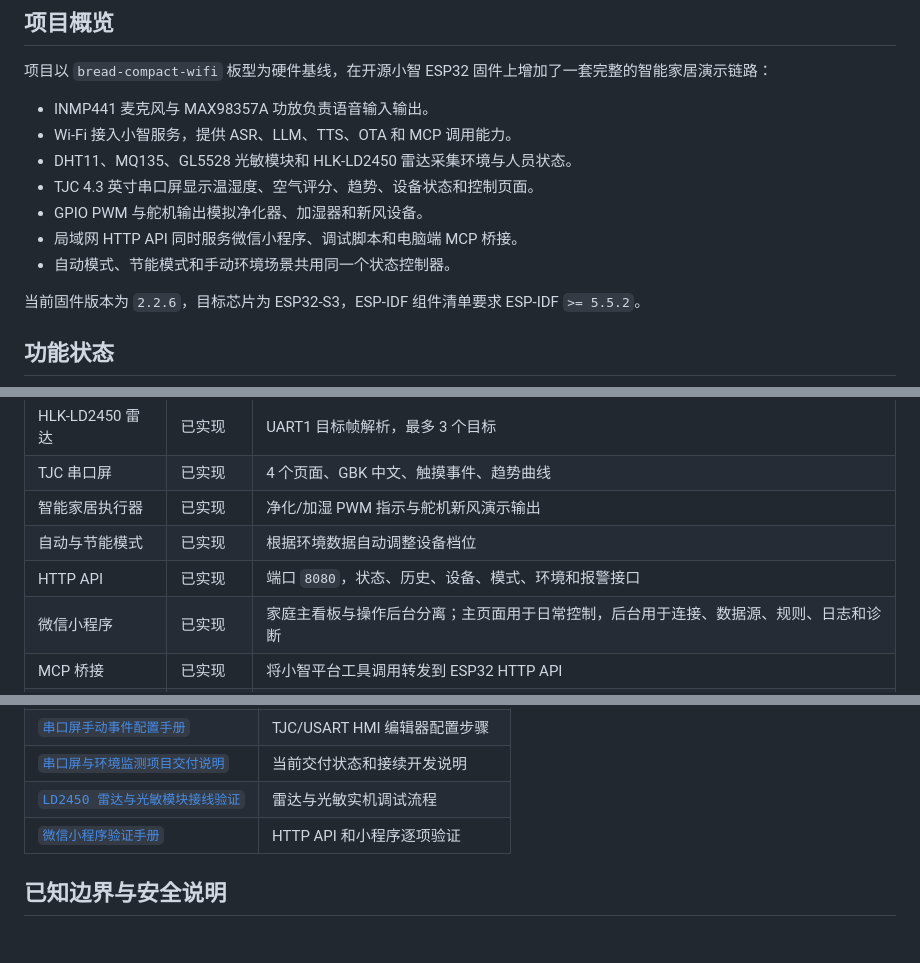
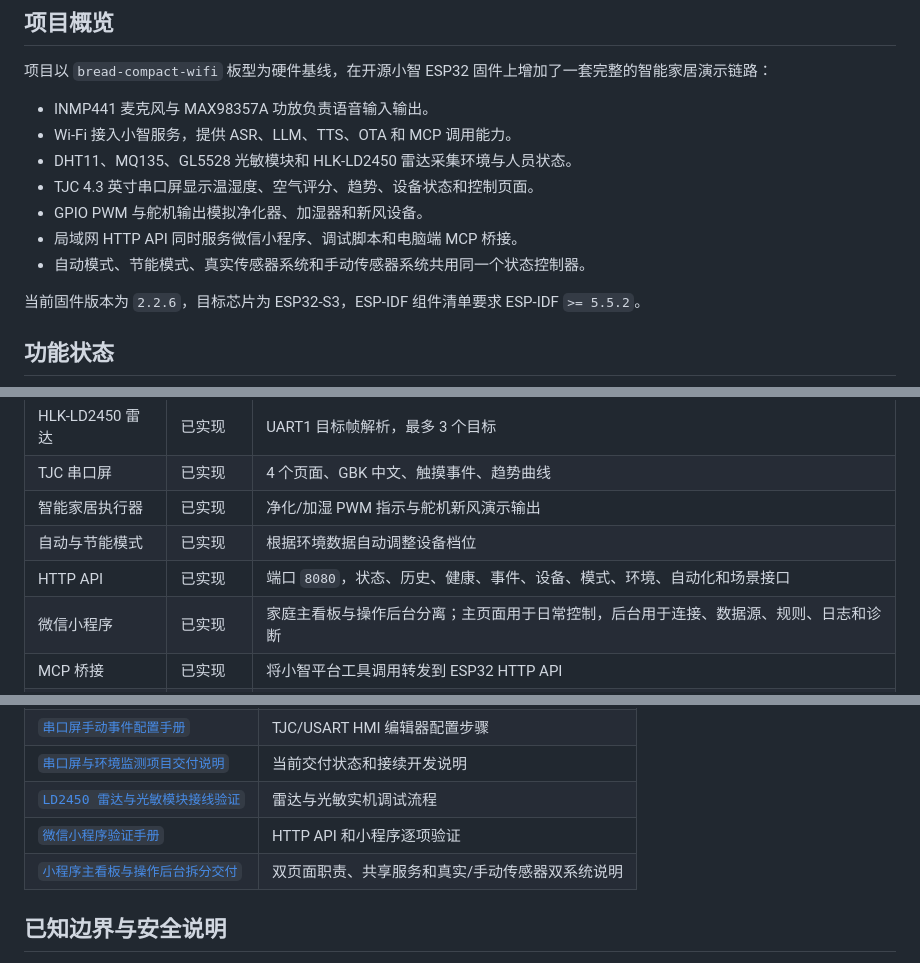
Before and after one commit to yythlss/Smart-Home-Controller, a Markdown page: README.md, 3 parts joined by grey strips. Rendered like a GitHub page.

```diff
--- a/README.md
+++ b/README.md
@@ -14,7 +14,7 @@
 - TJC 4.3 英寸串口屏显示温湿度、空气评分、趋势、设备状态和控制页面。
 - GPIO PWM 与舵机输出模拟净化器、加湿器和新风设备。
 - 局域网 HTTP API 同时服务微信小程序、调试脚本和电脑端 MCP 桥接。
-- 自动模式、节能模式和手动环境场景共用同一个状态控制器。
+- 自动模式、节能模式、真实传感器系统和手动传感器系统共用同一个状态控制器。
 
 当前固件版本为 `2.2.6`，目标芯片为 ESP32-S3，ESP-IDF 组件清单要求 ESP-IDF `>= 5.5.2`。
 
@@ -30,7 +30,7 @@
 | TJC 串口屏 | 已实现 | 4 个页面、GBK 中文、触摸事件、趋势曲线 |
 | 智能家居执行器 | 已实现 | 净化/加湿 PWM 指示与舵机新风演示输出 |
 | 自动与节能模式 | 已实现 | 根据环境数据自动调整设备档位 |
-| HTTP API | 已实现 | 端口 `8080`，状态、历史、设备、模式、环境和报警接口 |
+| HTTP API | 已实现 | 端口 `8080`，状态、历史、健康、事件、设备、模式、环境、自动化和场景接口 |
 | 微信小程序 | 已实现 | 家庭主看板与操作后台分离；主页面用于日常控制，后台用于连接、数据源、规则、日志和诊断 |
 | MCP 桥接 | 已实现 | 将小智平台工具调用转发到 ESP32 HTTP API |
 | 实际照明输出 | 待接入 | 已有灯光状态、规则、API 和 MCP，尚未绑定独立 GPIO |
@@ -385,6 +405,7 @@ powershell -ExecutionPolicy Bypass -File scripts\test_esp32_http_api.ps1 `
 | [`串口屏与环境监测项目交付说明`](document/串口屏与环境监测项目交付说明.md) | 当前交付状态和接续开发说明 |
 | [`LD2450 雷达与光敏模块接线验证`](document/LD2450雷达与光敏模块接线验证.md) | 雷达与光敏实机调试流程 |
 | [`微信小程序验证手册`](mini_program_demo/README.md) | HTTP API 和小程序逐项验证 |
+| [`小程序主看板与操作后台拆分交付`](xiaozhi-esp32/docs/phase-handoff-2026-07-28-mini-program-admin-split.md) | 双页面职责、共享服务和真实/手动传感器双系统说明 |
 
 ## 已知边界与安全说明
 
```
Also changed, not shown: other parts of README.md (+26 -6 lines).
